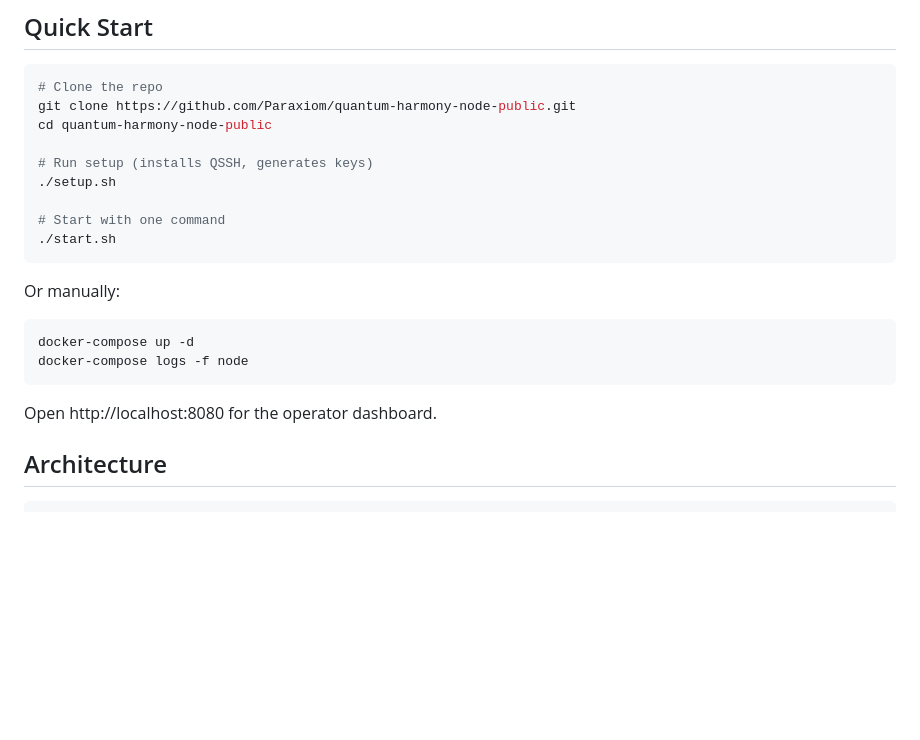
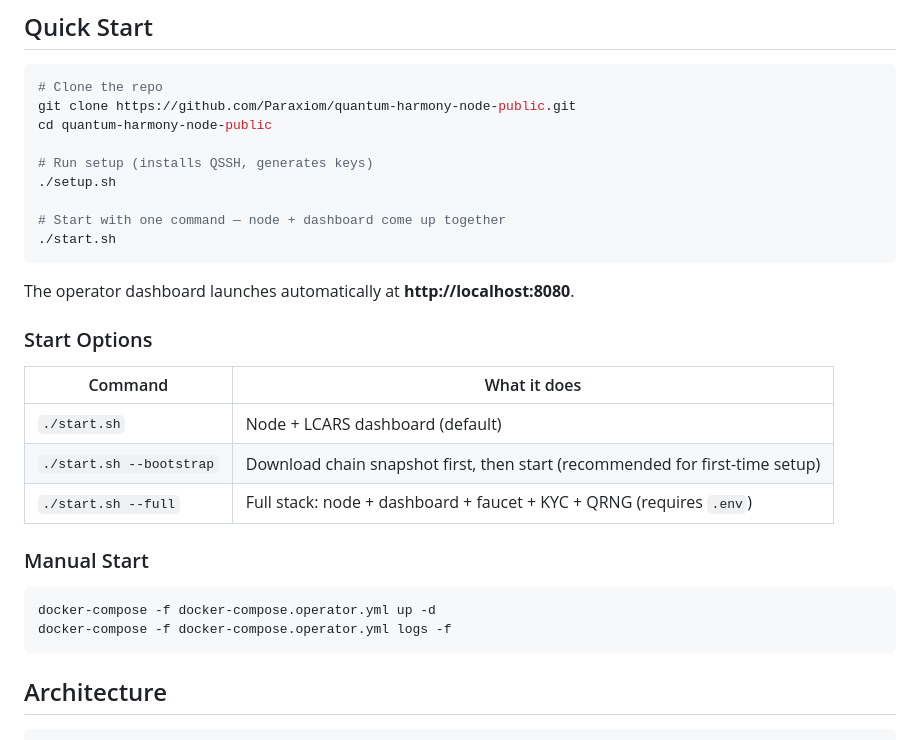
Before and after one commit to Paraxiom/quantum-harmony-node-public, a Markdown page: README.md, the part around the change. Rendered like a GitHub page; blank space fills up the shorter version.

Commit message:
docs: add start options and clarify dashboard auto-launch
Co-Authored-By: Claude Opus 4.6 <noreply@anthropic.com>

````diff
--- a/README.md
+++ b/README.md
@@ -51,18 +51,26 @@ cd quantum-harmony-node-public
 # Run setup (installs QSSH, generates keys)
 ./setup.sh
 
-# Start with one command
+# Start with one command — node + dashboard come up together
 ./start.sh
 ```
 
-Or manually:
+The operator dashboard launches automatically at **http://localhost:8080**.
+
+### Start Options
+
+| Command | What it does |
+| --- | --- |
+| `./start.sh` | Node + LCARS dashboard (default) |
+| `./start.sh --bootstrap` | Download chain snapshot first, then start (recommended for first-time setup) |
+| `./start.sh --full` | Full stack: node + dashboard + faucet + KYC + QRNG (requires `.env`) |
+
+### Manual Start
 
 ```bash
-docker-compose up -d
-docker-compose logs -f node
+docker-compose -f docker-compose.operator.yml up -d
+docker-compose -f docker-compose.operator.yml logs -f
 ```
-
-Open http://localhost:8080 for the operator dashboard.
 
 ## Architecture
 
````
